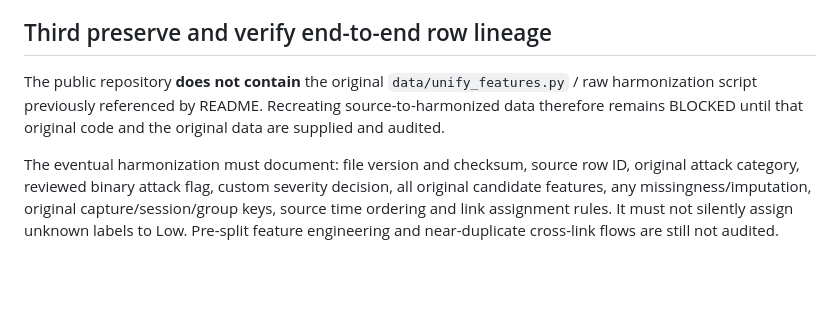
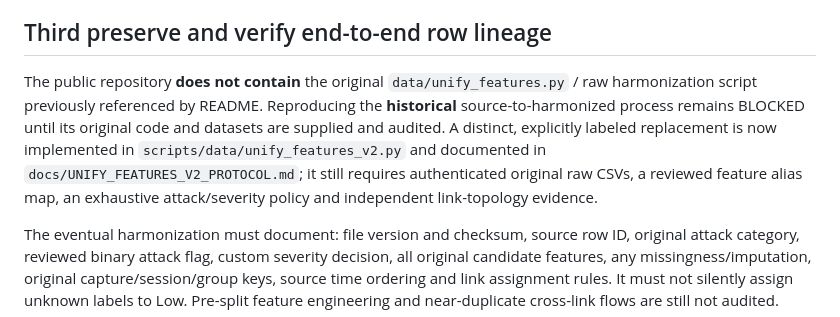
Before and after one commit to alifoxpro/AFRAS-FL, a Markdown page: docs/OFFICIAL_DATASET_SOURCE_AND_LABEL_AUDIT.md, the part around the change. Drawn GitHub-style; blank space fills up the shorter version.

Commit message:
docs(data): link new audited harmonization v2 while preserving historical reproducibility caveats

```diff
--- a/docs/OFFICIAL_DATASET_SOURCE_AND_LABEL_AUDIT.md
+++ b/docs/OFFICIAL_DATASET_SOURCE_AND_LABEL_AUDIT.md
@@ -59,7 +59,7 @@ This is a coverage and internal-consistency check only. It does NOT confer autho
 
 ## Third preserve and verify end-to-end row lineage
 
-The public repository **does not contain** the original `data/unify_features.py` / raw harmonization script previously referenced by README. Recreating source-to-harmonized data therefore remains BLOCKED until that original code and the original data are supplied and audited.
+The public repository **does not contain** the original `data/unify_features.py` / raw harmonization script previously referenced by README. Reproducing the **historical** source-to-harmonized process remains BLOCKED until its original code and datasets are supplied and audited. A distinct, explicitly labeled replacement is now implemented in `scripts/data/unify_features_v2.py` and documented in `docs/UNIFY_FEATURES_V2_PROTOCOL.md`; it still requires authenticated original raw CSVs, a reviewed feature alias map, an exhaustive attack/severity policy and independent link-topology evidence.
 
 The eventual harmonization must document: file version and checksum, source row ID, original attack category, reviewed binary attack flag, custom severity decision, all original candidate features, any missingness/imputation, original capture/session/group keys, source time ordering and link assignment rules. It must not silently assign unknown labels to Low. Pre-split feature engineering and near-duplicate cross-link flows are still not audited.
 
```
